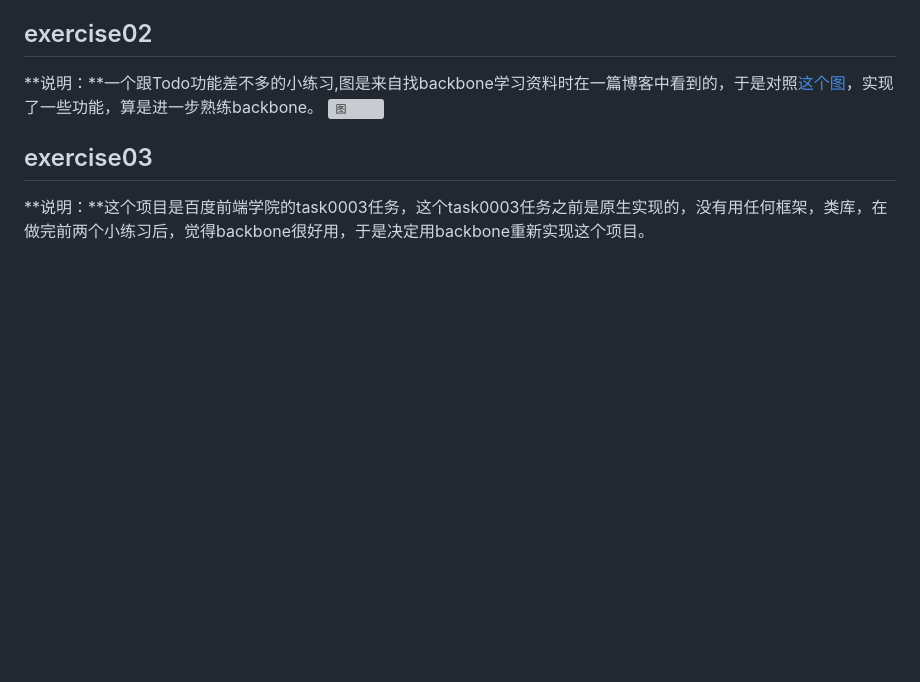
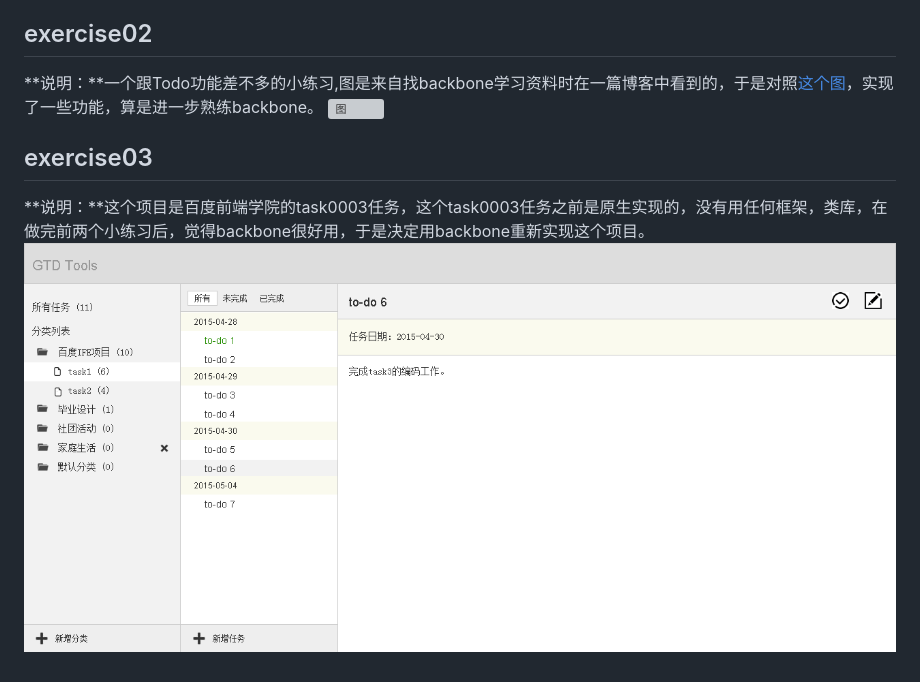
Before and after one commit to pizijun/Backbone-Exercise, a Markdown page: readme.md, the part around the change. GitHub-like rendering; pictures changed too: exercise03/images/design.png (added); blank space fills up the shorter version; grey boxes are pictures that could not be loaded.

```diff
--- a/readme.md
+++ b/readme.md
@@ -7,3 +7,4 @@
 
 ## exercise03
 **说明：**这个项目是百度前端学院的task0003任务，这个task0003任务之前是原生实现的，没有用任何框架，类库，在做完前两个小练习后，觉得backbone很好用，于是决定用backbone重新实现这个项目。
+![图](./exercise03/images/design.png)
```
